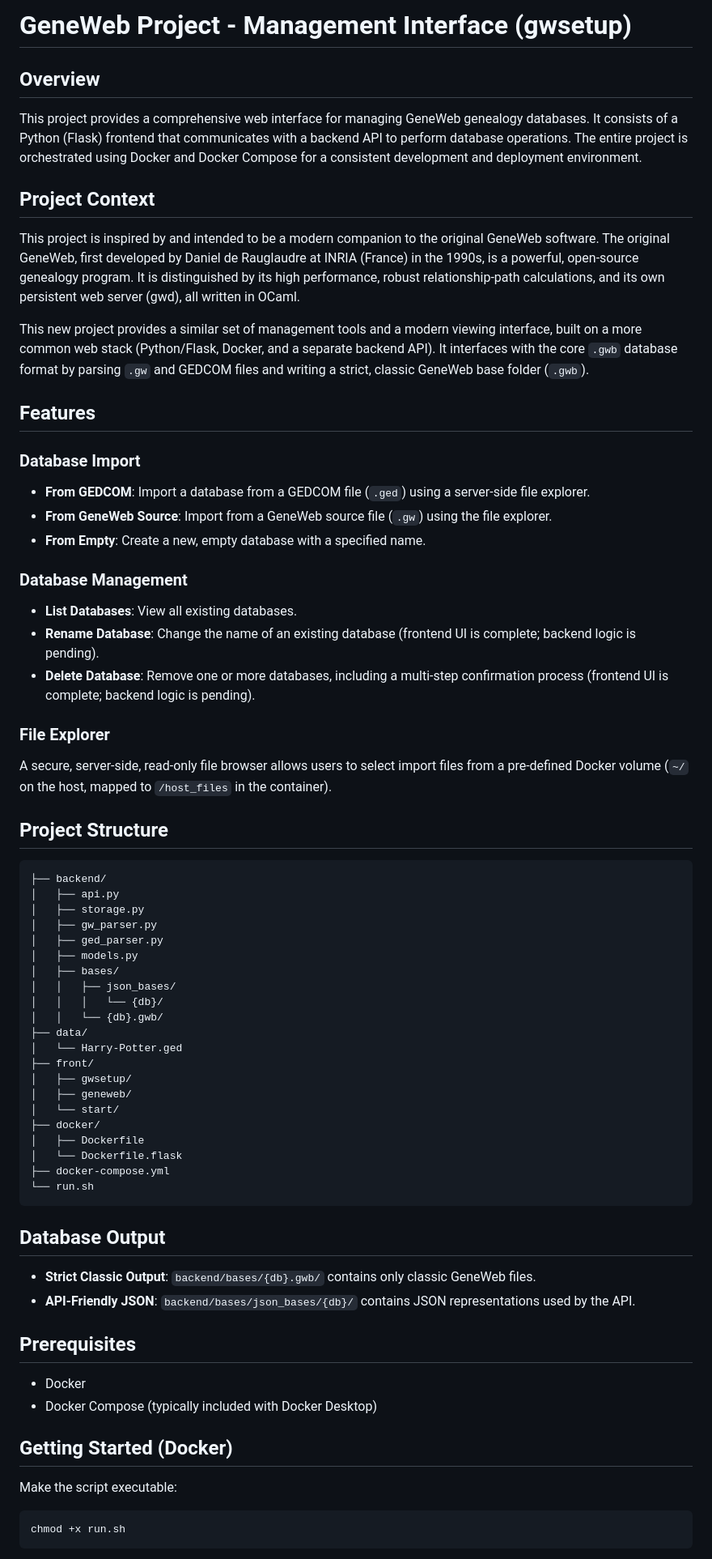
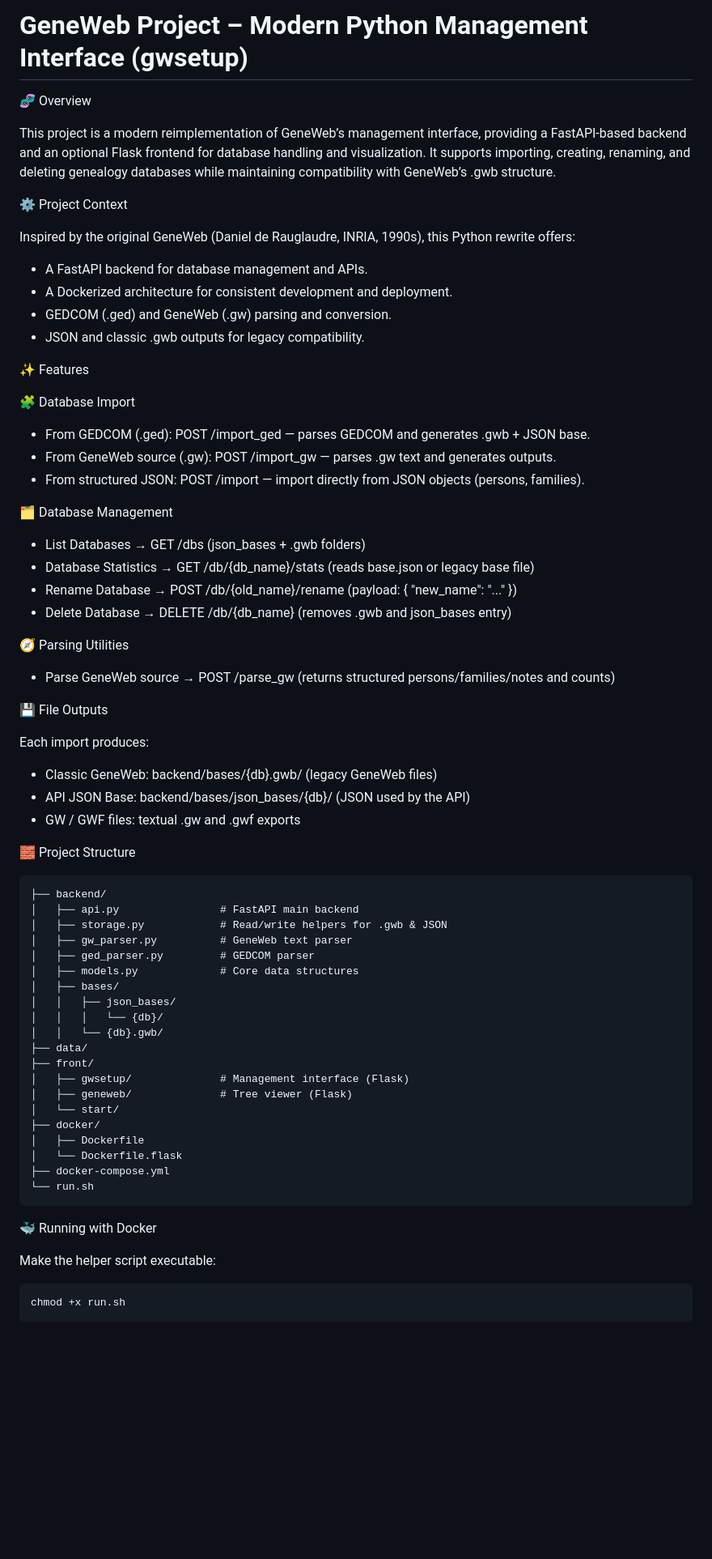
Before and after one commit to TheBot78/Legacy-Project, a Markdown page: README.md, the part around one of its changes. Shown at 81% size. Drawn GitHub-style; blank space fills up the shorter version.

Commit message:
feat : in the readme, added all the different routes and docs

````diff
--- a/README.md
+++ b/README.md
@@ -1,52 +1,62 @@
-# GeneWeb Project - Management Interface (gwsetup)
+# GeneWeb Project – Modern Python Management Interface (gwsetup)
 
-## Overview
+🧬 Overview
 
-This project provides a comprehensive web interface for managing GeneWeb genealogy databases. It consists of a Python (Flask) frontend that communicates with a backend API to perform database operations. The entire project is orchestrated using Docker and Docker Compose for a consistent development and deployment environment.
+This project is a modern reimplementation of GeneWeb’s management interface, providing a FastAPI-based backend and an optional Flask frontend for database handling and visualization. It supports importing, creating, renaming, and deleting genealogy databases while maintaining compatibility with GeneWeb’s .gwb structure.
 
-## Project Context
+⚙️ Project Context
 
-This project is inspired by and intended to be a modern companion to the original GeneWeb software.
-The original GeneWeb, first developed by Daniel de Rauglaudre at INRIA (France) in the 1990s, is a powerful, open-source genealogy program. It is distinguished by its high performance, robust relationship-path calculations, and its own persistent web server (gwd), all written in OCaml.
+Inspired by the original GeneWeb (Daniel de Rauglaudre, INRIA, 1990s), this Python rewrite offers:
 
-This new project provides a similar set of management tools and a modern viewing interface, built on a more common web stack (Python/Flask, Docker, and a separate backend API). It interfaces with the core `.gwb` database format by parsing `.gw` and GEDCOM files and writing a strict, classic GeneWeb base folder (`.gwb`).
+- A FastAPI backend for database management and APIs.
+- A Dockerized architecture for consistent development and deployment.
+- GEDCOM (.ged) and GeneWeb (.gw) parsing and conversion.
+- JSON and classic .gwb outputs for legacy compatibility.
 
-## Features
+✨ Features
 
-### Database Import
+🧩 Database Import
 
-* **From GEDCOM**: Import a database from a GEDCOM file (`.ged`) using a server-side file explorer.
-* **From GeneWeb Source**: Import from a GeneWeb source file (`.gw`) using the file explorer.
-* **From Empty**: Create a new, empty database with a specified name.
+- From GEDCOM (.ged): POST /import_ged — parses GEDCOM and generates .gwb + JSON base.
+- From GeneWeb source (.gw): POST /import_gw — parses .gw text and generates outputs.
+- From structured JSON: POST /import — import directly from JSON objects (persons, families).
 
-### Database Management
+🗂️ Database Management
 
-* **List Databases**: View all existing databases.
-* **Rename Database**: Change the name of an existing database (frontend UI is complete; backend logic is pending).
-* **Delete Database**: Remove one or more databases, including a multi-step confirmation process (frontend UI is complete; backend logic is pending).
+- List Databases → GET /dbs (json_bases + .gwb folders)
+- Database Statistics → GET /db/{db_name}/stats (reads base.json or legacy base file)
+- Rename Database → POST /db/{old_name}/rename (payload: { "new_name": "..." })
+- Delete Database → DELETE /db/{db_name} (removes .gwb and json_bases entry)
 
-### File Explorer
+🧭 Parsing Utilities
 
-A secure, server-side, read-only file browser allows users to select import files from a pre-defined Docker volume (`~/` on the host, mapped to `/host_files` in the container).
+- Parse GeneWeb source → POST /parse_gw (returns structured persons/families/notes and counts)
 
-## Project Structure
+💾 File Outputs
+
+Each import produces:
+
+- Classic GeneWeb: backend/bases/{db}.gwb/ (legacy GeneWeb files)
+- API JSON Base: backend/bases/json_bases/{db}/ (JSON used by the API)
+- GW / GWF files: textual .gw and .gwf exports
+
+🧱 Project Structure
 
 ```
 ├── backend/
-│   ├── api.py
-│   ├── storage.py
-│   ├── gw_parser.py
-│   ├── ged_parser.py
-│   ├── models.py
+│   ├── api.py                # FastAPI main backend
+│   ├── storage.py            # Read/write helpers for .gwb & JSON
+│   ├── gw_parser.py          # GeneWeb text parser
+│   ├── ged_parser.py         # GEDCOM parser
+│   ├── models.py             # Core data structures
 │   ├── bases/
 │   │   ├── json_bases/
 │   │   │   └── {db}/
 │   │   └── {db}.gwb/
 ├── data/
-│   └── Harry-Potter.ged
 ├── front/
-│   ├── gwsetup/
-│   ├── geneweb/
+│   ├── gwsetup/              # Management interface (Flask)
+│   ├── geneweb/              # Tree viewer (Flask)
 │   └── start/
 ├── docker/
 │   ├── Dockerfile
@@ -55,19 +65,9 @@ A secure, server-side, read-only file browser allows users to select import file
 └── run.sh
 ```
 
-## Database Output
+🐳 Running with Docker
 
-* **Strict Classic Output**: `backend/bases/{db}.gwb/` contains only classic GeneWeb files.
-* **API-Friendly JSON**: `backend/bases/json_bases/{db}/` contains JSON representations used by the API.
-
-## Prerequisites
-
-* Docker
-* Docker Compose (typically included with Docker Desktop)
-
-## Getting Started (Docker)
-
-Make the script executable:
+Make the helper script executable:
 
 ```bash
 chmod +x run.sh
````
Also changed, not shown: other parts of README.md (+38 -47 lines).
